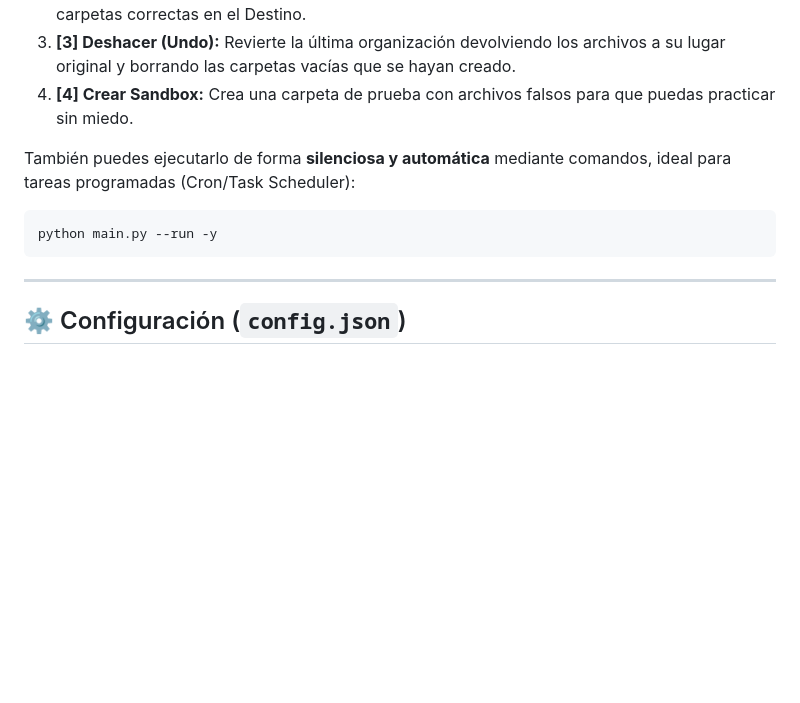
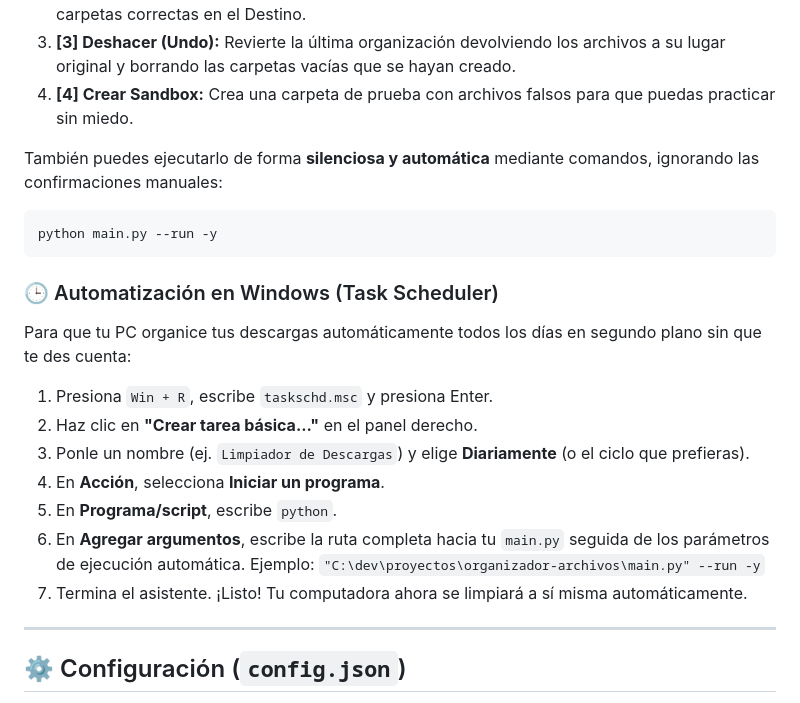
Before and after one commit to Consterna/organizador-archivos, a Markdown page: README.md, the part around the change. Drawn GitHub-style; blank space fills up the shorter version.

Commit message:
Docs: añadir instrucciones para Tarea Programada de Windows

````diff
--- a/README.md
+++ b/README.md
@@ -44,10 +44,22 @@ python main.py
 3. **[3] Deshacer (Undo):** Revierte la última organización devolviendo los archivos a su lugar original y borrando las carpetas vacías que se hayan creado.
 4. **[4] Crear Sandbox:** Crea una carpeta de prueba con archivos falsos para que puedas practicar sin miedo.
 
-También puedes ejecutarlo de forma **silenciosa y automática** mediante comandos, ideal para tareas programadas (Cron/Task Scheduler):
+También puedes ejecutarlo de forma **silenciosa y automática** mediante comandos, ignorando las confirmaciones manuales:
 ```bash
 python main.py --run -y
 ```
+
+### 🕒 Automatización en Windows (Task Scheduler)
+Para que tu PC organice tus descargas automáticamente todos los días en segundo plano sin que te des cuenta:
+
+1. Presiona `Win + R`, escribe `taskschd.msc` y presiona Enter.
+2. Haz clic en **"Crear tarea básica..."** en el panel derecho.
+3. Ponle un nombre (ej. `Limpiador de Descargas`) y elige **Diariamente** (o el ciclo que prefieras).
+4. En **Acción**, selecciona **Iniciar un programa**.
+5. En **Programa/script**, escribe `python`.
+6. En **Agregar argumentos**, escribe la ruta completa hacia tu `main.py` seguida de los parámetros de ejecución automática. Ejemplo:
+   `"C:\dev\proyectos\organizador-archivos\main.py" --run -y`
+7. Termina el asistente. ¡Listo! Tu computadora ahora se limpiará a sí misma automáticamente.
 
 ---
 
````
